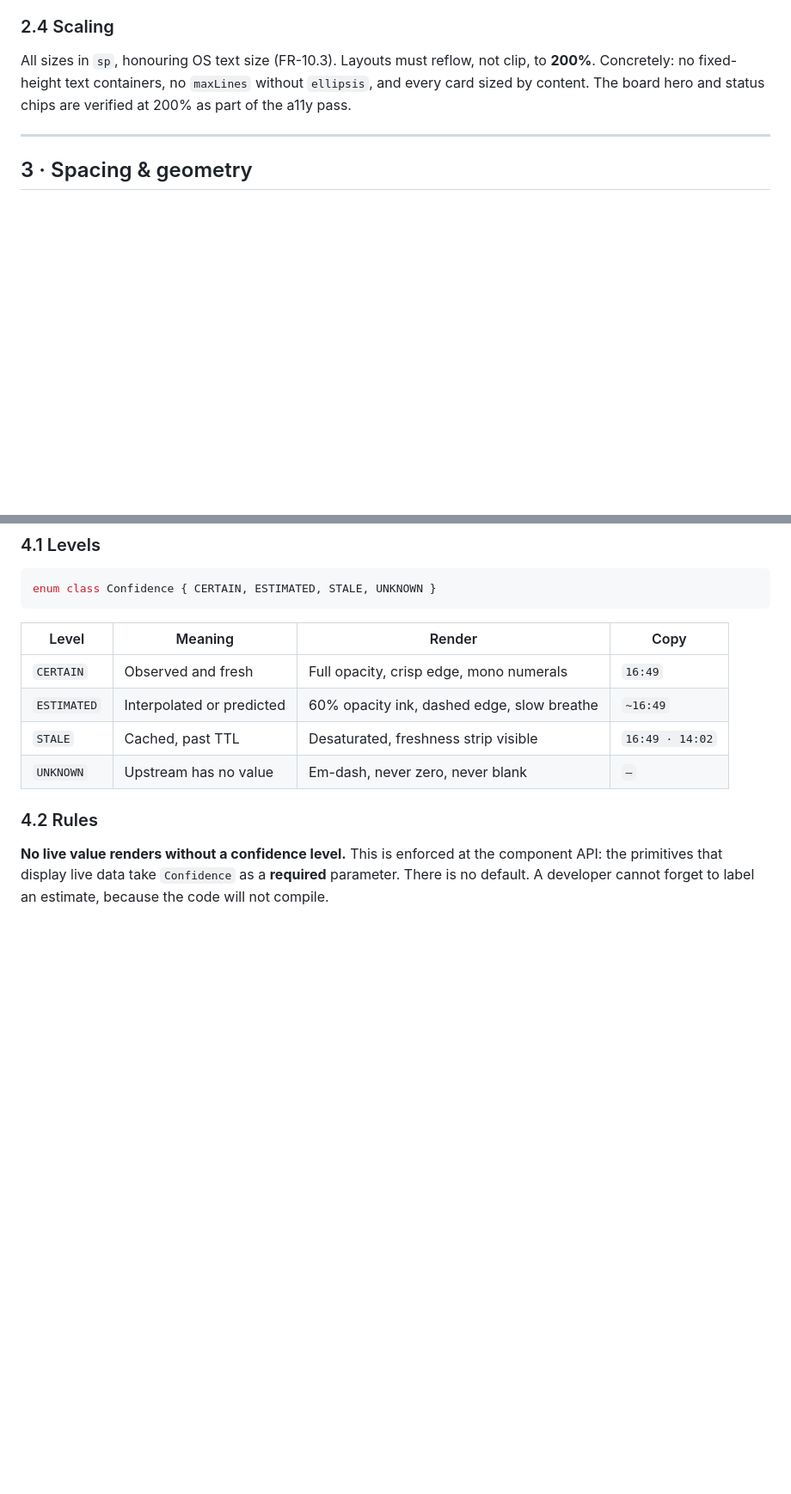
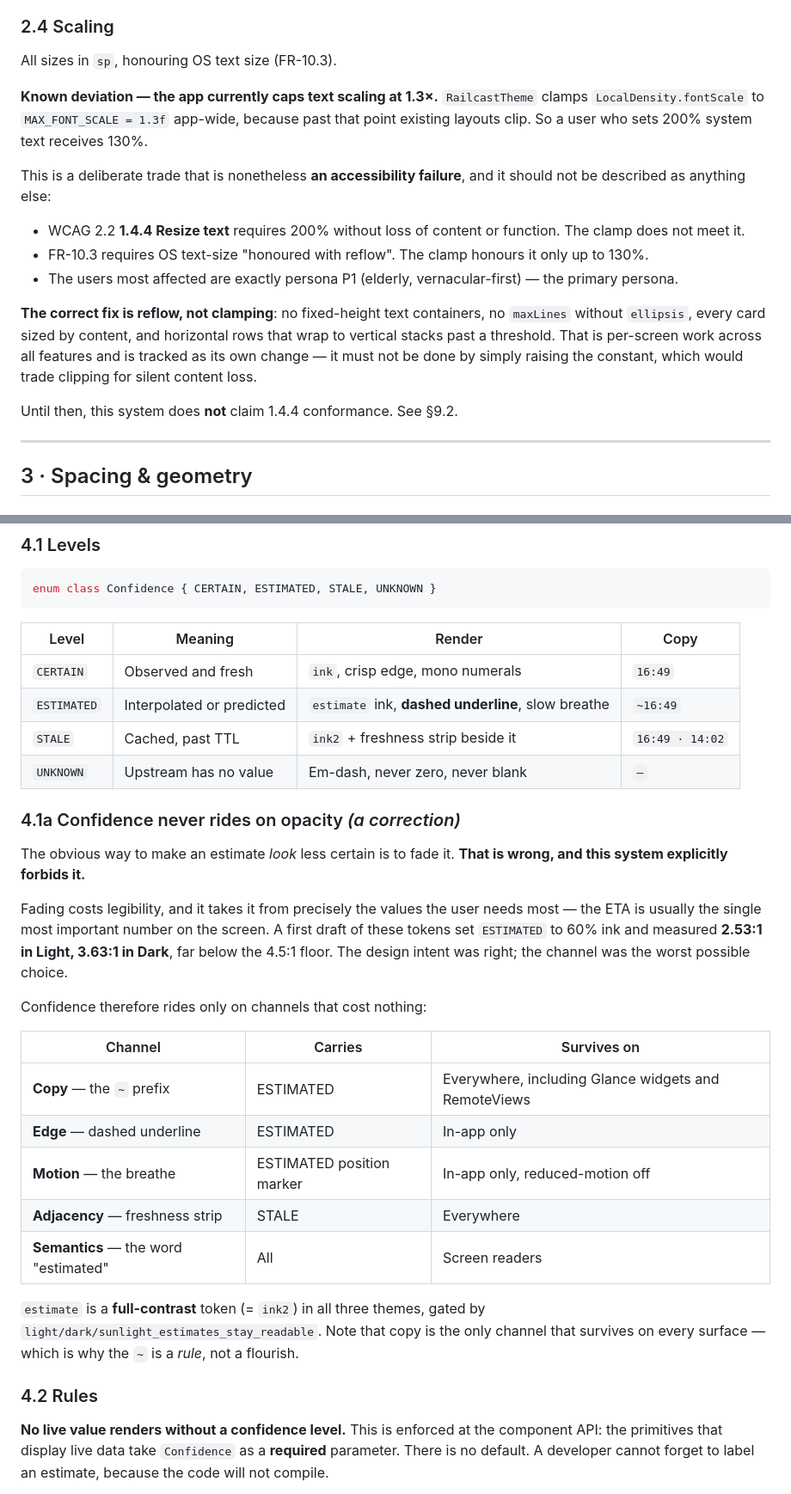
Before and after one commit to gitrachit/railcastv2, a Markdown page: docs/design/design-system.md, 2 parts joined by grey strips. Shown at 86% size. GitHub-like rendering; blank space fills up the shorter version.

```diff
--- a/docs/design/design-system.md
+++ b/docs/design/design-system.md
@@ -122,7 +122,19 @@ Negative tracking on large sizes only — it tightens display type optically, an
 
 ### 2.4 Scaling
 
-All sizes in `sp`, honouring OS text size (FR-10.3). Layouts must reflow, not clip, to **200%**. Concretely: no fixed-height text containers, no `maxLines` without `ellipsis`, and every card sized by content. The board hero and status chips are verified at 200% as part of the a11y pass.
+All sizes in `sp`, honouring OS text size (FR-10.3).
+
+**Known deviation — the app currently caps text scaling at 1.3×.** `RailcastTheme` clamps `LocalDensity.fontScale` to `MAX_FONT_SCALE = 1.3f` app-wide, because past that point existing layouts clip. So a user who sets 200% system text receives 130%.
+
+This is a deliberate trade that is nonetheless **an accessibility failure**, and it should not be described as anything else:
+
+- WCAG 2.2 **1.4.4 Resize text** requires 200% without loss of content or function. The clamp does not meet it.
+- FR-10.3 requires OS text-size "honoured with reflow". The clamp honours it only up to 130%.
+- The users most affected are exactly persona P1 (elderly, vernacular-first) — the primary persona.
+
+**The correct fix is reflow, not clamping**: no fixed-height text containers, no `maxLines` without `ellipsis`, every card sized by content, and horizontal rows that wrap to vertical stacks past a threshold. That is per-screen work across all features and is tracked as its own change — it must not be done by simply raising the constant, which would trade clipping for silent content loss.
+
+Until then, this system does **not** claim 1.4.4 conformance. See §9.2.
 
 ---
 
@@ -171,10 +183,28 @@ enum class Confidence { CERTAIN, ESTIMATED, STALE, UNKNOWN }
 
 | Level | Meaning | Render | Copy |
 |---|---|---|---|
-| `CERTAIN` | Observed and fresh | Full opacity, crisp edge, mono numerals | `16:49` |
-| `ESTIMATED` | Interpolated or predicted | 60% opacity ink, dashed edge, slow breathe | `~16:49` |
-| `STALE` | Cached, past TTL | Desaturated, freshness strip visible | `16:49 · 14:02` |
+| `CERTAIN` | Observed and fresh | `ink`, crisp edge, mono numerals | `16:49` |
+| `ESTIMATED` | Interpolated or predicted | `estimate` ink, **dashed underline**, slow breathe | `~16:49` |
+| `STALE` | Cached, past TTL | `ink2` + freshness strip beside it | `16:49 · 14:02` |
 | `UNKNOWN` | Upstream has no value | Em-dash, never zero, never blank | `—` |
+
+### 4.1a Confidence never rides on opacity *(a correction)*
+
+The obvious way to make an estimate *look* less certain is to fade it. **That is wrong, and this system explicitly forbids it.**
+
+Fading costs legibility, and it takes it from precisely the values the user needs most — the ETA is usually the single most important number on the screen. A first draft of these tokens set `ESTIMATED` to 60% ink and measured **2.53:1 in Light, 3.63:1 in Dark**, far below the 4.5:1 floor. The design intent was right; the channel was the worst possible choice.
+
+Confidence therefore rides only on channels that cost nothing:
+
+| Channel | Carries | Survives on |
+|---|---|---|
+| **Copy** — the `~` prefix | ESTIMATED | Everywhere, including Glance widgets and RemoteViews |
+| **Edge** — dashed underline | ESTIMATED | In-app only |
+| **Motion** — the breathe | ESTIMATED position marker | In-app only, reduced-motion off |
+| **Adjacency** — freshness strip | STALE | Everywhere |
+| **Semantics** — the word "estimated" | All | Screen readers |
+
+`estimate` is a **full-contrast** token (= `ink2`) in all three themes, gated by `light/dark/sunlight_estimates_stay_readable`. Note that copy is the only channel that survives on every surface — which is why the `~` is a *rule*, not a flourish.
 
 ### 4.2 Rules
 
```
Also changed, not shown: other parts of docs/design/design-system.md (+20 -14 lines).
